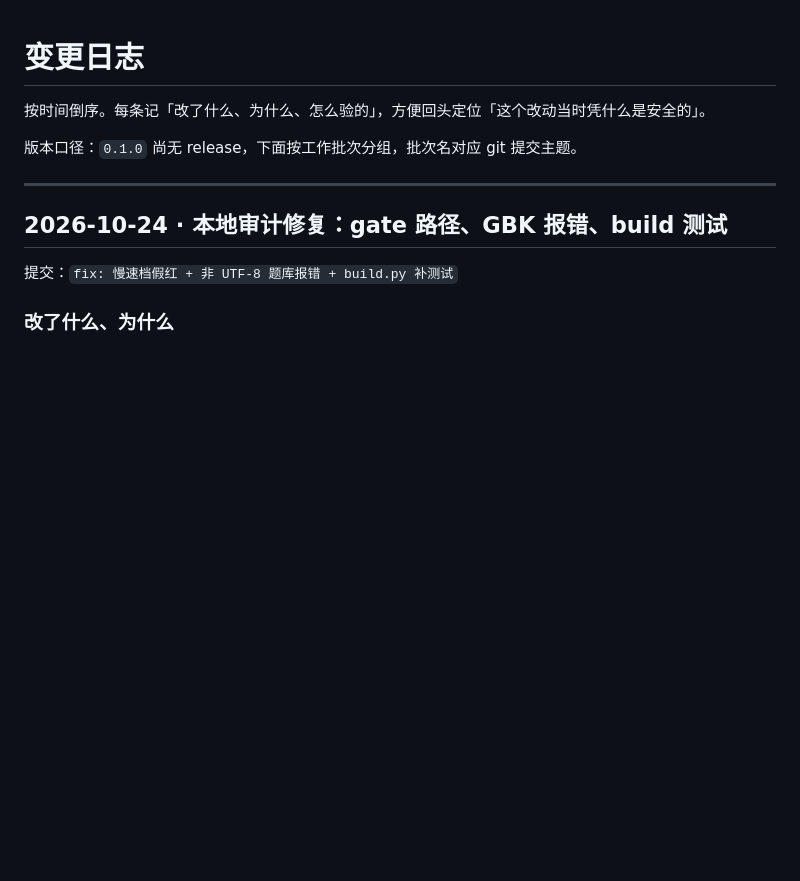
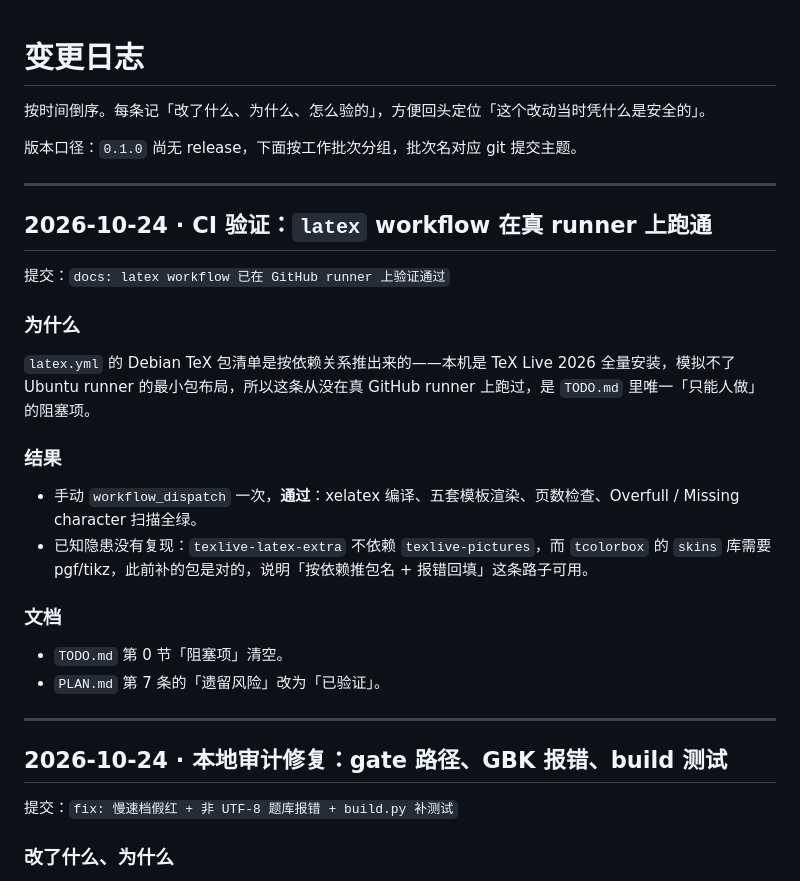
Before and after one commit to utada1stlove/ocr-math, a Markdown page: CHANGELOG.md, the part around the change. Drawn GitHub-style; blank space fills up the shorter version.

Commit message:
docs: latex workflow 已在 GitHub runner 上验证通过
- TODO.md 第 0 节阻塞项清空（唯一一条人工项已闭环）
- PLAN.md 第 7 条「遗留风险」改为「已验证」，保留「改模板/加宏包仍要留意缺包」的提醒
- CHANGELOG 记录验证范围与结论

```diff
--- a/CHANGELOG.md
+++ b/CHANGELOG.md
@@ -3,6 +3,26 @@
 按时间倒序。每条记「改了什么、为什么、怎么验的」，方便回头定位「这个改动当时凭什么是安全的」。
 
 版本口径：`0.1.0` 尚无 release，下面按工作批次分组，批次名对应 git 提交主题。
+
+---
+
+## 2026-10-24 · CI 验证：`latex` workflow 在真 runner 上跑通
+
+提交：`docs: latex workflow 已在 GitHub runner 上验证通过`
+
+### 为什么
+
+`latex.yml` 的 Debian TeX 包清单是按依赖关系推出来的——本机是 TeX Live 2026 全量安装，模拟不了 Ubuntu runner 的最小包布局，所以这条从没在真 GitHub runner 上跑过，是 `TODO.md` 里唯一「只能人做」的阻塞项。
+
+### 结果
+
+- 手动 `workflow_dispatch` 一次，**通过**：xelatex 编译、五套模板渲染、页数检查、Overfull / Missing character 扫描全绿。
+- 已知隐患没有复现：`texlive-latex-extra` 不依赖 `texlive-pictures`，而 `tcolorbox` 的 `skins` 库需要 pgf/tikz，此前补的包是对的，说明「按依赖推包名 + 报错回填」这条路子可用。
+
+### 文档
+
+- `TODO.md` 第 0 节「阻塞项」清空。
+- `PLAN.md` 第 7 条的「遗留风险」改为「已验证」。
 
 ---
 
```
Also changed, not shown: PLAN.md (+1 -1 lines), TODO.md (+2 -6 lines).
